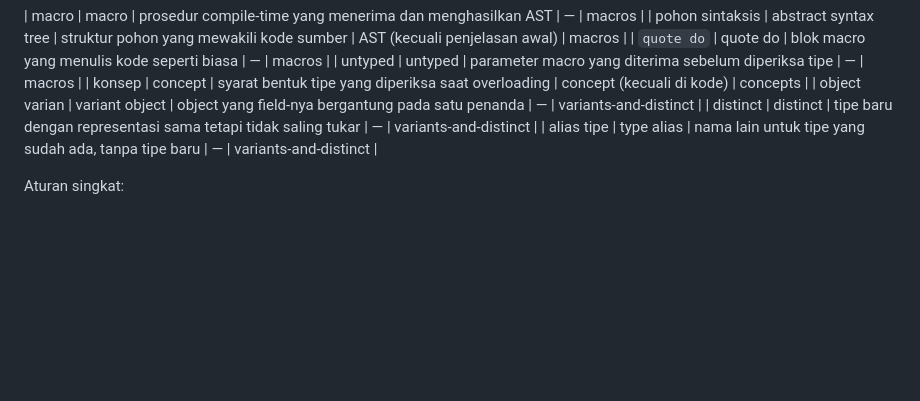
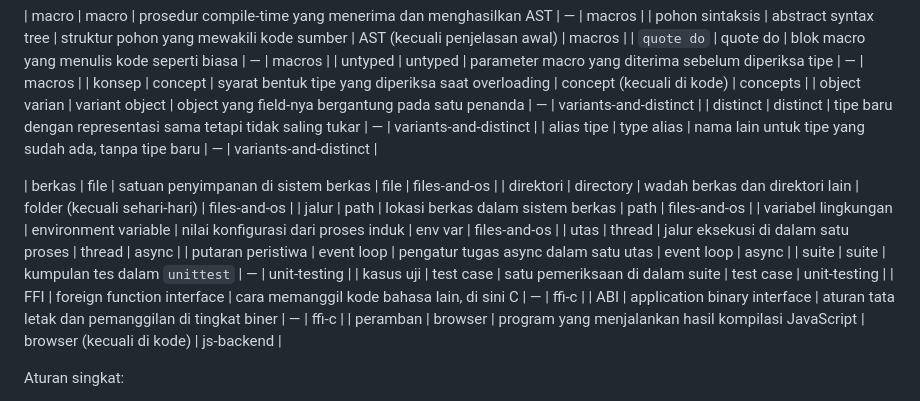
Before and after one commit to nferdazel/nim-id, a Markdown page: docs/glossary.md, the part around the change. Drawn GitHub-style; blank space fills up the shorter version.

Commit message:
docs(glossary): istilah berkas, async, tes, FFI, dan JS

```diff
--- a/docs/glossary.md
+++ b/docs/glossary.md
@@ -116,6 +116,18 @@ diterjemahkan ke bahasa Indonesia secara paksa; kolom **Jangan** mencatat varian
 | distinct | distinct | tipe baru dengan representasi sama tetapi tidak saling tukar | — | variants-and-distinct |
 | alias tipe | type alias | nama lain untuk tipe yang sudah ada, tanpa tipe baru | — | variants-and-distinct |
 
+| berkas | file | satuan penyimpanan di sistem berkas | file | files-and-os |
+| direktori | directory | wadah berkas dan direktori lain | folder (kecuali sehari-hari) | files-and-os |
+| jalur | path | lokasi berkas dalam sistem berkas | path | files-and-os |
+| variabel lingkungan | environment variable | nilai konfigurasi dari proses induk | env var | files-and-os |
+| utas | thread | jalur eksekusi di dalam satu proses | thread | async |
+| putaran peristiwa | event loop | pengatur tugas async dalam satu utas | event loop | async |
+| suite | suite | kumpulan tes dalam `unittest` | — | unit-testing |
+| kasus uji | test case | satu pemeriksaan di dalam suite | test case | unit-testing |
+| FFI | foreign function interface | cara memanggil kode bahasa lain, di sini C | — | ffi-c |
+| ABI | application binary interface | aturan tata letak dan pemanggilan di tingkat biner | — | ffi-c |
+| peramban | browser | program yang menjalankan hasil kompilasi JavaScript | browser (kecuali di kode) | js-backend |
+
 Aturan singkat:
 
 - Istilah di kolom pertama dipakai di teks Indonesia; kolom English di teks Inggris.
```
